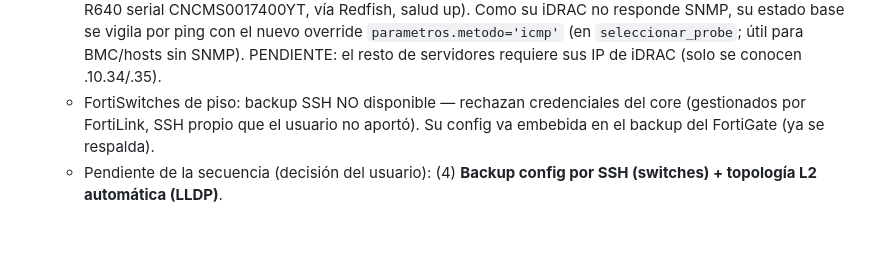
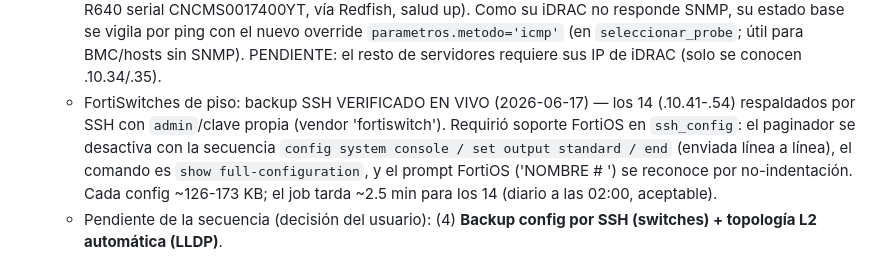
Before and after one commit to fbolivar/monitoreo, a Markdown page: CLAUDE.md, the part around the change. GitHub-like rendering; blank space fills up the shorter version.

Commit message:
docs(backup-ssh): FortiSwitches verificados en vivo (14 respaldados, soporte FortiOS)

```diff
--- a/CLAUDE.md
+++ b/CLAUDE.md
@@ -323,8 +323,11 @@ Funciones SQL: `fn_rollup_metricas_horario`, `fn_rollup_metricas_diario`, `fn_pu
     serial CNCMS0017400YT, vía Redfish, salud up). Como su iDRAC no responde SNMP, su estado base se vigila
     por ping con el nuevo override `parametros.metodo='icmp'` (en `seleccionar_probe`; útil para BMC/hosts sin
     SNMP). PENDIENTE: el resto de servidores requiere sus IP de iDRAC (solo se conocen .10.34/.35).
-  - FortiSwitches de piso: backup SSH NO disponible — rechazan credenciales del core (gestionados por FortiLink,
-    SSH propio que el usuario no aportó). Su config va embebida en el backup del FortiGate (ya se respalda).
+  - FortiSwitches de piso: backup SSH VERIFICADO EN VIVO (2026-06-17) — los 14 (.10.41-.54) respaldados por
+    SSH con `admin`/clave propia (vendor 'fortiswitch'). Requirió soporte FortiOS en `ssh_config`: el paginador
+    se desactiva con la secuencia `config system console / set output standard / end` (enviada línea a línea),
+    el comando es `show full-configuration`, y el prompt FortiOS ('NOMBRE # ') se reconoce por no-indentación.
+    Cada config ~126-173 KB; el job tarda ~2.5 min para los 14 (diario a las 02:00, aceptable).
   - Pendiente de la secuencia (decisión del usuario): (4) **Backup config por SSH
     (switches) + topología L2 automática (LLDP)**.
 
```
